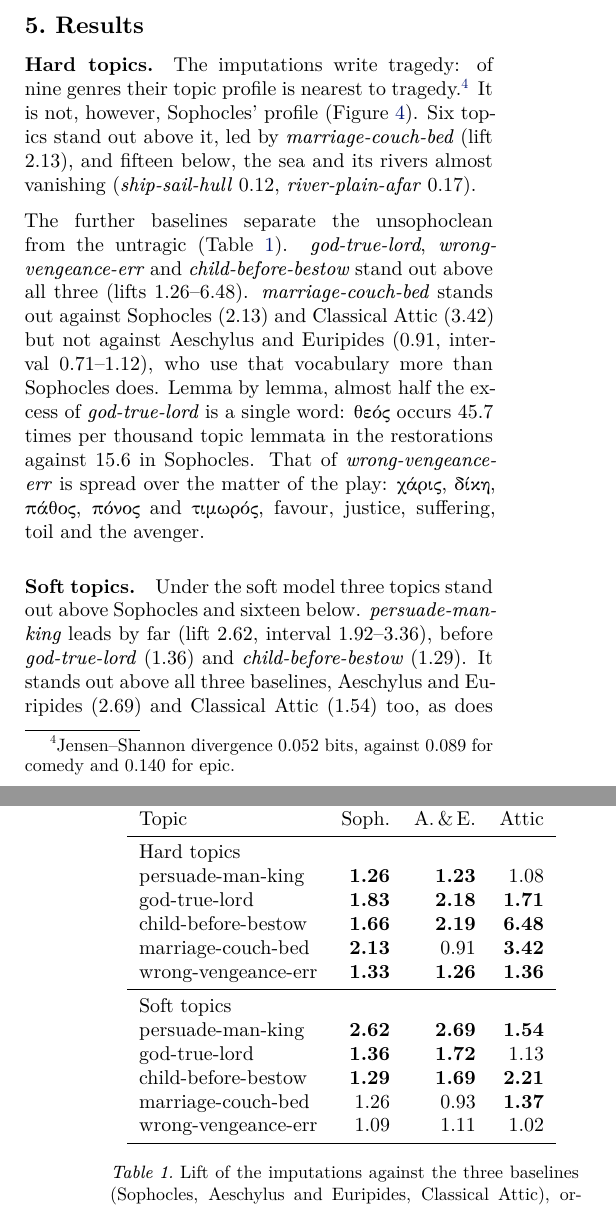
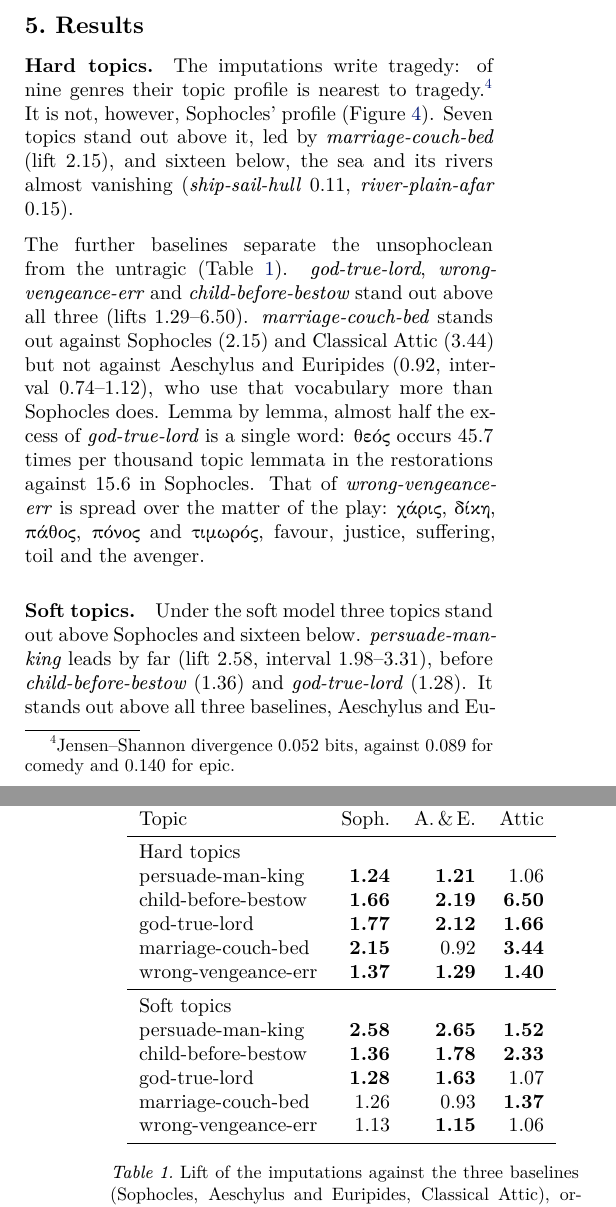
Before and after one commit to Urdatorn/bsda-miniproject-2026, a LaTeX paper (latex/overleaf/bsda.tex): two parts of the columns of pages 3 and 5 of 12, joined at a grey line, cut so that both start at the same text. Compiled offline with XeLaTeX.

Commit message:
Paper: results on all twenty-eight chains, the topic-seeded round included
Co-Authored-By: Claude Opus 5.5 (1M context) <noreply@anthropic.com>
Claude-Session: https://claude.ai/code/session_01M1xHNbN4u1iEqqUy5MBEWd

```diff
--- a/latex/overleaf/bsda.tex
+++ b/latex/overleaf/bsda.tex
@@ -412,18 +412,18 @@ stand out under the soft model in bold (interval entirely above 1) or italic
 Topic & Soph. & A.\,\&\,E. & Attic \\
 \midrule
 \multicolumn{4}{l}{Hard topics} \\
-persuade-man-king & \textbf{1.26} & \textbf{1.23} & 1.08 \\
-god-true-lord & \textbf{1.83} & \textbf{2.18} & \textbf{1.71} \\
-child-before-bestow & \textbf{1.66} & \textbf{2.19} & \textbf{6.48} \\
-marriage-couch-bed & \textbf{2.13} & 0.91 & \textbf{3.42} \\
-wrong-vengeance-err & \textbf{1.33} & \textbf{1.26} & \textbf{1.36} \\
+persuade-man-king & \textbf{1.24} & \textbf{1.21} & 1.06 \\
+child-before-bestow & \textbf{1.66} & \textbf{2.19} & \textbf{6.50} \\
+god-true-lord & \textbf{1.77} & \textbf{2.12} & \textbf{1.66} \\
+marriage-couch-bed & \textbf{2.15} & 0.92 & \textbf{3.44} \\
+wrong-vengeance-err & \textbf{1.37} & \textbf{1.29} & \textbf{1.40} \\
 \midrule
 \multicolumn{4}{l}{Soft topics} \\
-persuade-man-king & \textbf{2.62} & \textbf{2.69} & \textbf{1.54} \\
-god-true-lord & \textbf{1.36} & \textbf{1.72} & 1.13 \\
-child-before-bestow & \textbf{1.29} & \textbf{1.69} & \textbf{2.21} \\
+persuade-man-king & \textbf{2.58} & \textbf{2.65} & \textbf{1.52} \\
+child-before-bestow & \textbf{1.36} & \textbf{1.78} & \textbf{2.33} \\
+god-true-lord & \textbf{1.28} & \textbf{1.63} & 1.07 \\
 marriage-couch-bed & 1.26 & 0.93 & \textbf{1.37} \\
-wrong-vengeance-err & 1.09 & 1.11 & 1.02 \\
+wrong-vengeance-err & 1.13 & \textbf{1.15} & 1.06 \\
 \bottomrule
 \end{tabular}
 \caption{Lift of the imputations against the three baselines (Sophocles,
@@ -445,18 +445,18 @@ steps). Dotted: all chains.}
 \paragraph{Hard topics.} The imputations write tragedy: of nine genres their
 topic profile is nearest to tragedy.\footnote{Jensen--Shannon divergence 0.052 bits,
 against 0.089 for comedy and 0.140 for epic.} It is not, however,
-Sophocles' profile (\cref{fig:lift}). Six topics stand out above it, led
-by \textit{marriage-couch-bed} (lift 2.13), and fifteen below, the sea and its
-rivers almost vanishing (\textit{ship-sail-hull} 0.12,
-\textit{river-plain-afar} 0.17).
+Sophocles' profile (\cref{fig:lift}). Seven topics stand out above it, led
+by \textit{marriage-couch-bed} (lift 2.15), and sixteen below, the sea and its
+rivers almost vanishing (\textit{ship-sail-hull} 0.11,
+\textit{river-plain-afar} 0.15).
 
 The further baselines separate the unsophoclean from the untragic
 (\cref{tab:key}).
 \textit{god-true-lord}, \textit{wrong-vengeance-err} and
-\textit{child-before-bestow} stand out above all three (lifts 1.26--6.48).
-\textit{marriage-couch-bed} stands out against Sophocles (2.13) and Classical
-Attic (3.42) but not against Aeschylus and Euripides (0.91, interval
-0.71--1.12), who use that vocabulary more than Sophocles does. Lemma by
+\textit{child-before-bestow} stand out above all three (lifts 1.29--6.50).
+\textit{marriage-couch-bed} stands out against Sophocles (2.15) and Classical
+Attic (3.44) but not against Aeschylus and Euripides (0.92, interval
+0.74--1.12), who use that vocabulary more than Sophocles does. Lemma by
 lemma, almost half the excess of \textit{god-true-lord} is a single word:
 \textgreek{θεός} occurs 45.7 times per thousand topic lemmata in the
 restorations against 15.6 in Sophocles. That of \textit{wrong-vengeance-err}
@@ -466,9 +466,9 @@ justice, suffering, toil and the avenger.
 
 \paragraph{Soft topics.} Under the soft model three topics stand out above
 Sophocles and sixteen below. \textit{persuade-man-king} leads by far (lift
-2.62, interval 1.92--3.36), before \textit{god-true-lord} (1.36) and
-\textit{child-before-bestow} (1.29). It stands out above all three
-baselines, Aeschylus and Euripides (2.69) and Classical Attic (1.54) too,
+2.58, interval 1.98--3.31), before \textit{child-before-bestow} (1.36) and
+\textit{god-true-lord} (1.28). It stands out above all three
+baselines, Aeschylus and Euripides (2.65) and Classical Attic (1.52) too,
 as does \textit{child-before-bestow}: an excess over Greek at large, not
 only over Sophocles. The excess of \textit{persuade-man-king} is one of
 oaths: per thousand lemmata the
```
Also changed, not shown: latex/overleaf/figures/lift_hard_soft.pdf, latex/overleaf/figures/trajectory_persuade.pdf, latex/overleaf/bsda.tex (41 more changed lines), 1 other file.
